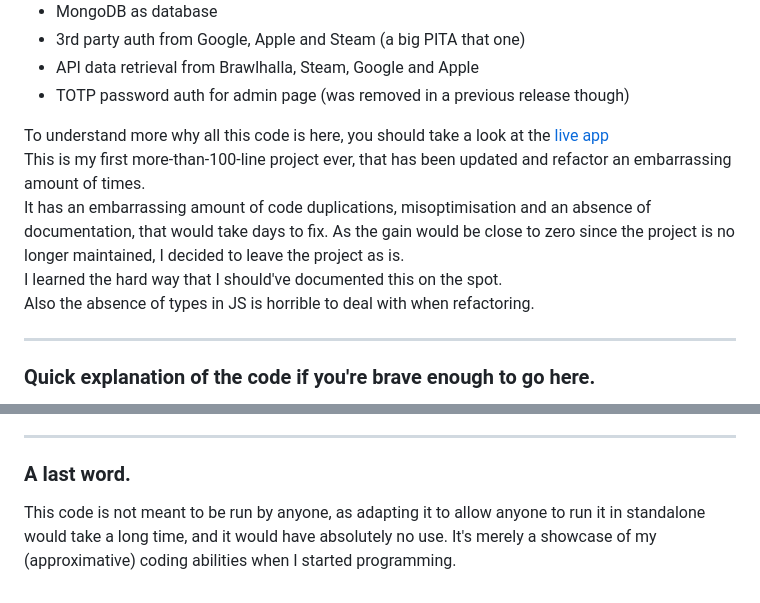
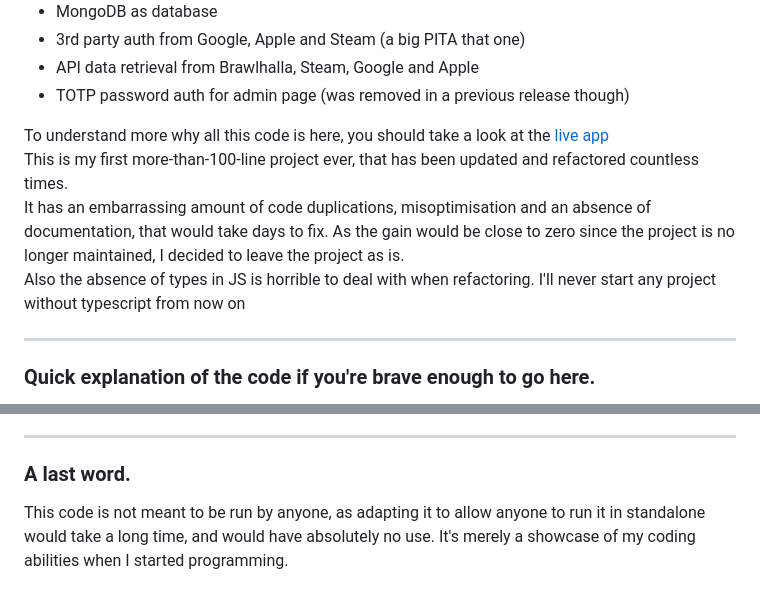
Before and after one commit to Winhalla/winhalla-api, a Markdown page: README.md, 2 parts joined by grey strips. Rendered like a GitHub page.

```diff
--- a/README.md
+++ b/README.md
@@ -15,10 +15,9 @@ Tech details :
 * TOTP password auth for admin page (was removed in a previous release though)
 
 To understand more why all this code is here, you should take a look at the [live app](https://play.google.com/store/apps/details?id=com.winhalla.app)
-This is my first more-than-100-line project ever, that has been updated and refactor an embarrassing amount of times.
+This is my first more-than-100-line project ever, that has been updated and refactored countless times.
 It has an embarrassing amount of code duplications, misoptimisation and an absence of documentation, that would take days to fix. As the gain would be close to zero since the project is no longer maintained, I decided to leave the project as is.
-I learned the hard way that I should've documented this on the spot.
-Also the absence of types in JS is horrible to deal with when refactoring.
+Also the absence of types in JS is horrible to deal with when refactoring. I'll never start any project without typescript from now on
 
 ---
 ### Quick explanation of the code if you're brave enough to go here.
@@ -55,5 +54,5 @@ Functions that are either here because routes files would be too long and unread
 
 ---
 ### A last word.
-This code is not meant to be run by anyone, as adapting it to allow anyone to run it in standalone would take a long time, and it would have absolutely no use.
-It's merely a showcase of my (approximative) coding abilities when I started programming.
+This code is not meant to be run by anyone, as adapting it to allow anyone to run it in standalone would take a long time, and would have absolutely no use.
+It's merely a showcase of my coding abilities when I started programming.
```
